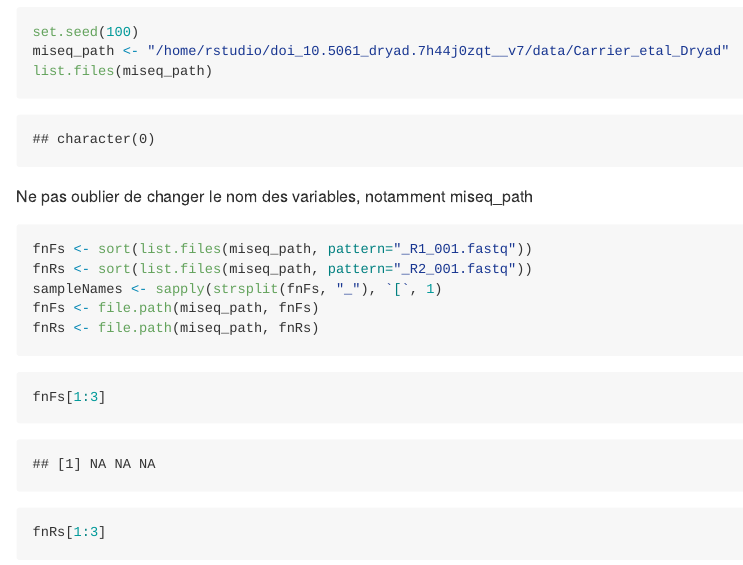
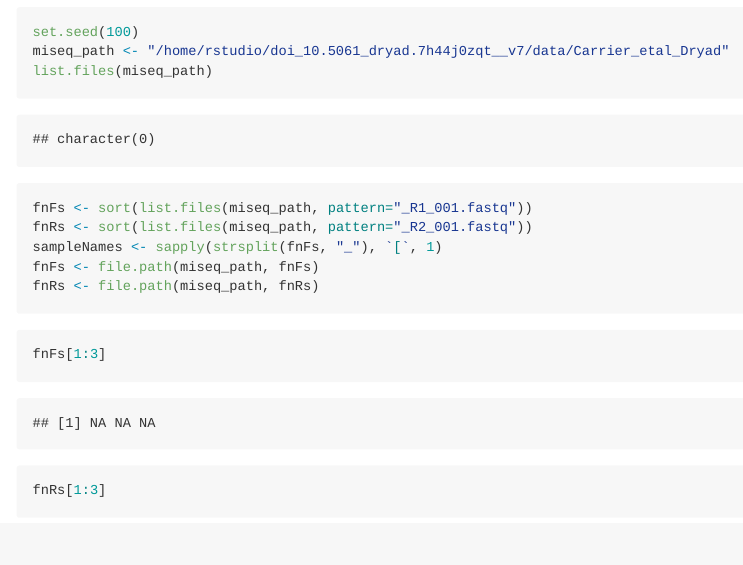
Before and after one commit to ClaireDUBOC/EcoG2, an R Markdown document (cc2.Rmd): the page in a window 1100 px wide, from 830 px down. Rendered offline with R 4.5, knitr and Pandoc, with nearby package versions; some code elsewhere in the file could not run offline; long lines of code are wrapped.

Commit message:
lignes 57_62 ok

````diff
--- a/cc2.Rmd
+++ b/cc2.Rmd
@@ -27,7 +27,7 @@ set.seed(100)
 miseq_path <- "/home/rstudio/doi_10.5061_dryad.7h44j0zqt__v7/data/Carrier_etal_Dryad"
 list.files(miseq_path)
 ```
-Ne pas oublier de changer le nom des variables, notamment miseq_path
+
 
 ```{r}
 fnFs <- sort(list.files(miseq_path, pattern="_R1_001.fastq"))
````
